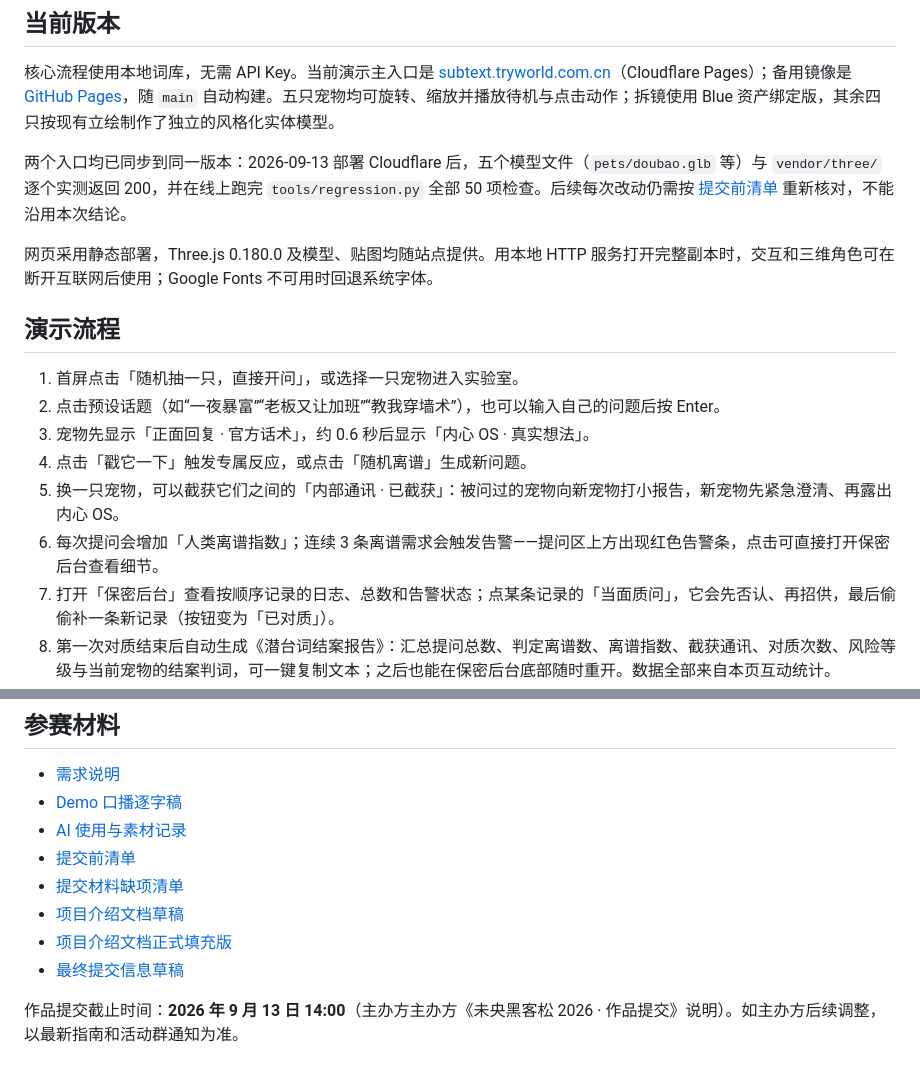
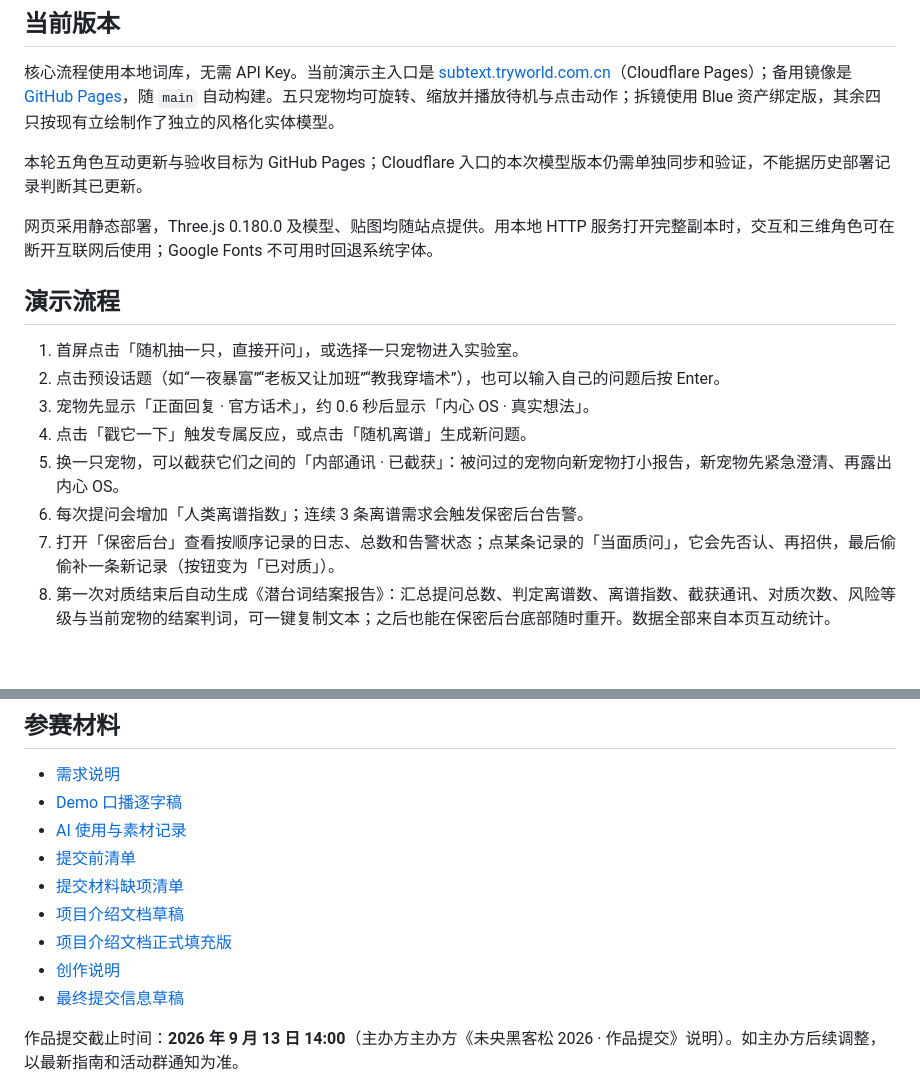
Before and after one commit to ShDH-CMYK/heikesong-zuopin, a Markdown page: README.md, 2 parts joined by grey strips. Rendered like a GitHub page; blank space fills up the shorter version.

```diff
--- a/README.md
+++ b/README.md
@@ -14,7 +14,7 @@ We Young 黑客松 2026 · 赛道二「离谱发明家」 · 人民当家作组
 
 核心流程使用本地词库，无需 API Key。当前演示主入口是 [subtext.tryworld.com.cn](https://subtext.tryworld.com.cn/)（Cloudflare Pages）；备用镜像是 [GitHub Pages](https://shdh-cmyk.github.io/heikesong-zuopin/)，随 `main` 自动构建。五只宠物均可旋转、缩放并播放待机与点击动作；拆镜使用 Blue 资产绑定版，其余四只按现有立绘制作了独立的风格化实体模型。
 
-两个入口均已同步到同一版本：2026-09-13 部署 Cloudflare 后，五个模型文件（`pets/doubao.glb` 等）与 `vendor/three/` 逐个实测返回 200，并在线上跑完 `tools/regression.py` 全部 50 项检查。后续每次改动仍需按 [提交前清单](docs/提交前清单.md) 重新核对，不能沿用本次结论。
+本轮五角色互动更新与验收目标为 GitHub Pages；Cloudflare 入口的本次模型版本仍需单独同步和验证，不能据历史部署记录判断其已更新。
 
 网页采用静态部署，Three.js 0.180.0 及模型、贴图均随站点提供。用本地 HTTP 服务打开完整副本时，交互和三维角色可在断开互联网后使用；Google Fonts 不可用时回退系统字体。
 
@@ -25,7 +25,7 @@ We Young 黑客松 2026 · 赛道二「离谱发明家」 · 人民当家作组
 3. 宠物先显示「正面回复 · 官方话术」，约 0.6 秒后显示「内心 OS · 真实想法」。
 4. 点击「戳它一下」触发专属反应，或点击「随机离谱」生成新问题。
 5. 换一只宠物，可以截获它们之间的「内部通讯 · 已截获」：被问过的宠物向新宠物打小报告，新宠物先紧急澄清、再露出内心 OS。
-6. 每次提问会增加「人类离谱指数」；连续 3 条离谱需求会触发告警——提问区上方出现红色告警条，点击可直接打开保密后台查看细节。
+6. 每次提问会增加「人类离谱指数」；连续 3 条离谱需求会触发保密后台告警。
 7. 打开「保密后台」查看按顺序记录的日志、总数和告警状态；点某条记录的「当面质问」，它会先否认、再招供，最后偷偷补一条新记录（按钮变为「已对质」）。
 8. 第一次对质结束后自动生成《潜台词结案报告》：汇总提问总数、判定离谱数、离谱指数、截获通讯、对质次数、风险等级与当前宠物的结案判词，可一键复制文本；之后也能在保密后台底部随时重开。数据全部来自本页互动统计。
 9. 选择任意角色后，拖动角色可从正面、侧面、背面查看；滚轮或双指捏合缩放，点击角色或「戳它一下」播放互动动作，结束后回到待机。双击模型或点击「复位视角」回到正面。
@@ -74,6 +74,7 @@ python -m http.server 8000 --bind 127.0.0.1
 - [提交材料缺项清单](docs/提交材料缺项清单.md)
 - [项目介绍文档草稿](docs/项目介绍文档草稿.md)
 - [项目介绍文档正式填充版](docs/项目介绍文档-正式填充版.md)
+- [创作说明](docs/创作说明.md)
 - [最终提交信息草稿](docs/最终提交信息草稿.md)
 
 作品提交截止时间：**2026 年 9 月 13 日 14:00**（主办方主办方《未央黑客松 2026 · 作品提交》说明）。如主办方后续调整，以最新指南和活动群通知为准。
```
Also changed, not shown: docs/创作说明.md (added, +35 -0 lines).
